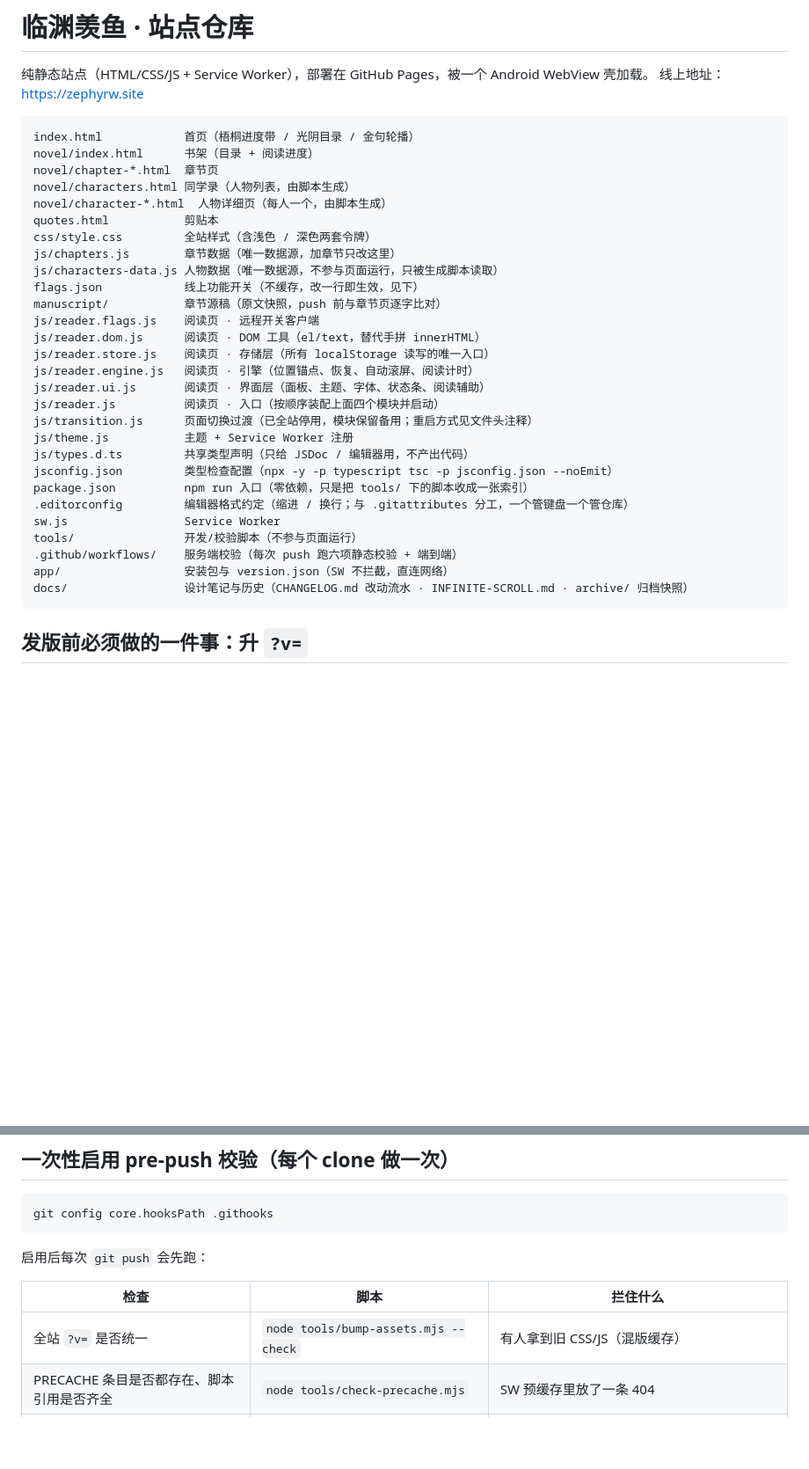
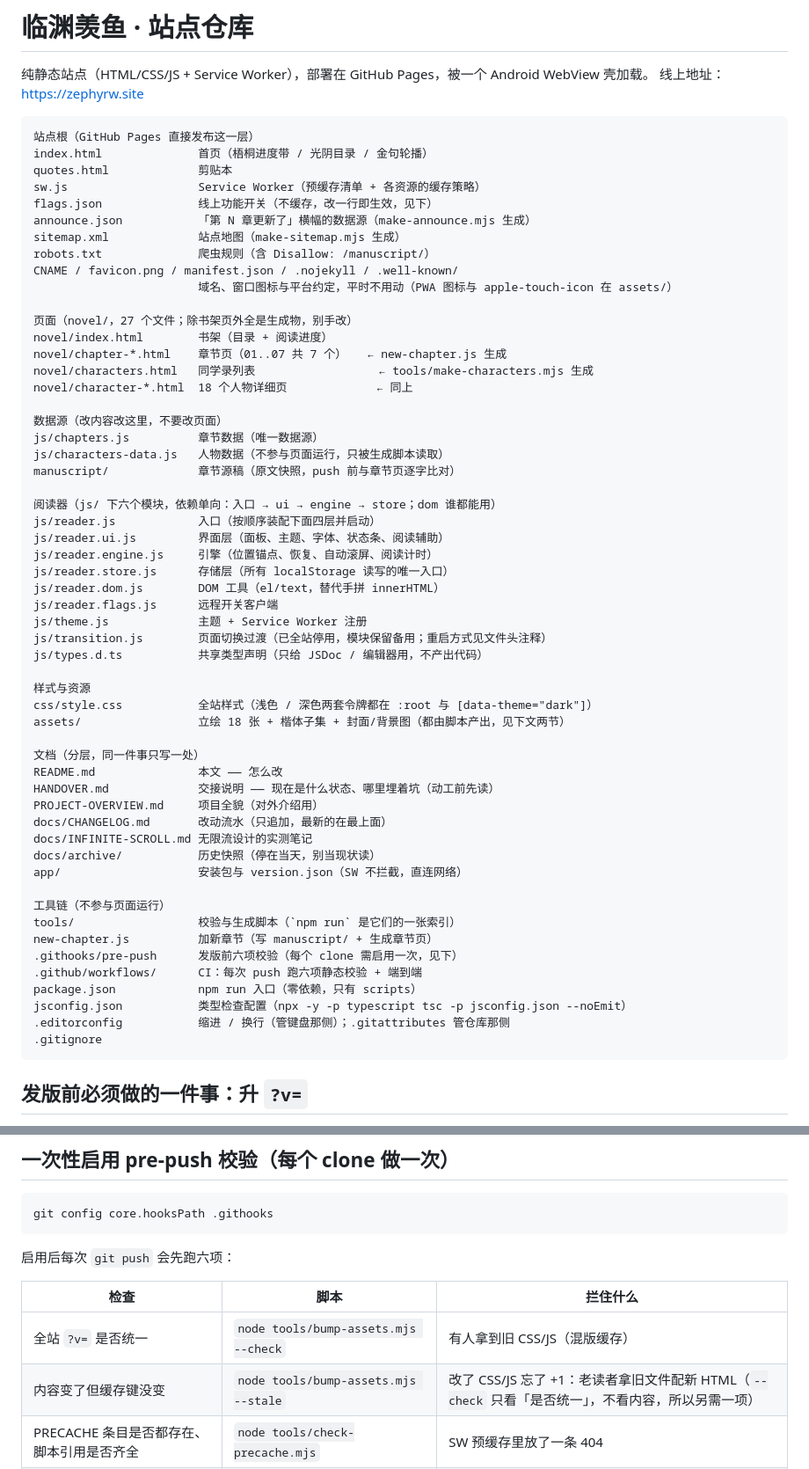
Before and after one commit to 3036615505-ops/3036615505-ops.github.io, a Markdown page: README.md, 2 parts joined by grey strips. Shown at 88% size. GitHub-like rendering; blank space fills up the shorter version.

Commit message:
README: 文件树按角色重排并补齐漏项；两张校验表补上 --stale
截图里那棵树是逐次追加长出来的：manuscript/ 夹在 flags.json 和 js/reader.* 之间，
页面 → 样式 → 数据 → 源稿 → 又回到 js/，读它得靠记性。现在按「站点根 / 页面 /
数据源 / 阅读器 / 样式与资源 / 文档 / 工具链」分组，同组连续。

补漏（原来完全没列）：assets/（18 张立绘 + 楷体子集，全站最重的目录）、announce.json、
sitemap.xml、robots.txt、CNAME、manifest.json、favicon.png、.nojekyll、.well-known/、
.githooks/、三份根目录 md、docs/。

修错（上一轮加 --stale 时漏改的，属于我的疏漏）：
- pre-push 那张表只有 5 行，现在补上「内容变了但缓存键没变」并改成「六项」
- CI 那张表停在 ①②③④⑤，补成六项（stale 是 ②，后面的编号整体顺延）

顺手校准：novel/ 是 27 个文件（7 章 + 18 人物 + 书架 + 同学录）；图标实测在 assets/ 下，
根目录只有 favicon.png。树上 36 个路径逐个对着磁盘验过，只有 chapter-*.html 是通配写法。

纯文档。未动 ?v=(120) / CACHE(linyuan-v67)。

````diff
--- a/README.md
+++ b/README.md
@@ -4,34 +4,61 @@
 线上地址：<https://zephyrw.site>
 
 ```
-index.html            首页（梧桐进度带 / 光阴目录 / 金句轮播）
-novel/index.html      书架（目录 + 阅读进度）
-novel/chapter-*.html  章节页
-novel/characters.html 同学录（人物列表，由脚本生成）
-novel/character-*.html  人物详细页（每人一个，由脚本生成）
-quotes.html           剪贴本
-css/style.css         全站样式（含浅色 / 深色两套令牌）
-js/chapters.js        章节数据（唯一数据源，加章节只改这里）
-js/characters-data.js 人物数据（唯一数据源，不参与页面运行，只被生成脚本读取）
-flags.json            线上功能开关（不缓存，改一行即生效，见下）
-manuscript/           章节源稿（原文快照，push 前与章节页逐字比对）
-js/reader.flags.js    阅读页 · 远程开关客户端
-js/reader.dom.js      阅读页 · DOM 工具（el/text，替代手拼 innerHTML）
-js/reader.store.js    阅读页 · 存储层（所有 localStorage 读写的唯一入口）
-js/reader.engine.js   阅读页 · 引擎（位置锚点、恢复、自动滚屏、阅读计时）
-js/reader.ui.js       阅读页 · 界面层（面板、主题、字体、状态条、阅读辅助）
-js/reader.js          阅读页 · 入口（按顺序装配上面四个模块并启动）
-js/transition.js      页面切换过渡（已全站停用，模块保留备用；重启方式见文件头注释）
-js/theme.js           主题 + Service Worker 注册
-js/types.d.ts         共享类型声明（只给 JSDoc / 编辑器用，不产出代码）
-jsconfig.json         类型检查配置（npx -y -p typescript tsc -p jsconfig.json --noEmit）
-package.json          npm run 入口（零依赖，只是把 tools/ 下的脚本收成一张索引）
-.editorconfig         编辑器格式约定（缩进 / 换行；与 .gitattributes 分工，一个管键盘一个管仓库）
-sw.js                 Service Worker
-tools/                开发/校验脚本（不参与页面运行）
-.github/workflows/    服务端校验（每次 push 跑六项静态校验 + 端到端）
-app/                  安装包与 version.json（SW 不拦截，直连网络）
-docs/                 设计笔记与历史（CHANGELOG.md 改动流水 · INFINITE-SCROLL.md · archive/ 归档快照）
+站点根（GitHub Pages 直接发布这一层）
+index.html              首页（梧桐进度带 / 光阴目录 / 金句轮播）
+quotes.html             剪贴本
+sw.js                   Service Worker（预缓存清单 + 各资源的缓存策略）
+flags.json              线上功能开关（不缓存，改一行即生效，见下）
+announce.json           「第 N 章更新了」横幅的数据源（make-announce.mjs 生成）
+sitemap.xml             站点地图（make-sitemap.mjs 生成）
+robots.txt              爬虫规则（含 Disallow: /manuscript/）
+CNAME / favicon.png / manifest.json / .nojekyll / .well-known/
+                        域名、窗口图标与平台约定，平时不用动（PWA 图标与 apple-touch-icon 在 assets/）
+
+页面（novel/，27 个文件；除书架页外全是生成物，别手改）
+novel/index.html        书架（目录 + 阅读进度）
+novel/chapter-*.html    章节页（01..07 共 7 个）   ← new-chapter.js 生成
+novel/characters.html   同学录列表                  ← tools/make-characters.mjs 生成
+novel/character-*.html  18 个人物详细页             ← 同上
+
+数据源（改内容改这里，不要改页面）
+js/chapters.js          章节数据（唯一数据源）
+js/characters-data.js   人物数据（不参与页面运行，只被生成脚本读取）
+manuscript/             章节源稿（原文快照，push 前与章节页逐字比对）
+
+阅读器（js/ 下六个模块，依赖单向：入口 → ui → engine → store；dom 谁都能用）
+js/reader.js            入口（按顺序装配下面四层并启动）
+js/reader.ui.js         界面层（面板、主题、字体、状态条、阅读辅助）
+js/reader.engine.js     引擎（位置锚点、恢复、自动滚屏、阅读计时）
+js/reader.store.js      存储层（所有 localStorage 读写的唯一入口）
+js/reader.dom.js        DOM 工具（el/text，替代手拼 innerHTML）
+js/reader.flags.js      远程开关客户端
+js/theme.js             主题 + Service Worker 注册
+js/transition.js        页面切换过渡（已全站停用，模块保留备用；重启方式见文件头注释）
+js/types.d.ts           共享类型声明（只给 JSDoc / 编辑器用，不产出代码）
+
+样式与资源
+css/style.css           全站样式（浅色 / 深色两套令牌都在 :root 与 [data-theme="dark"]）
+assets/                 立绘 18 张 + 楷体子集 + 封面/背景图（都由脚本产出，见下文两节）
+
+文档（分层，同一件事只写一处）
+README.md               本文 —— 怎么改
+HANDOVER.md             交接说明 —— 现在是什么状态、哪里埋着坑（动工前先读）
+PROJECT-OVERVIEW.md     项目全貌（对外介绍用）
+docs/CHANGELOG.md       改动流水（只追加，最新的在最上面）
+docs/INFINITE-SCROLL.md 无限流设计的实测笔记
+docs/archive/           历史快照（停在当天，别当现状读）
+app/                    安装包与 version.json（SW 不拦截，直连网络）
+
+工具链（不参与页面运行）
+tools/                  校验与生成脚本（`npm run` 是它们的一张索引）
+new-chapter.js          加新章节（写 manuscript/ + 生成章节页）
+.githooks/pre-push      发版前六项校验（每个 clone 需启用一次，见下）
+.github/workflows/      CI：每次 push 跑六项静态校验 + 端到端
+package.json            npm run 入口（零依赖，只有 scripts）
+jsconfig.json           类型检查配置（npx -y -p typescript tsc -p jsconfig.json --noEmit）
+.editorconfig           缩进 / 换行（管键盘那侧）；.gitattributes 管仓库那侧
+.gitignore
 ```
 
 ## 发版前必须做的一件事：升 `?v=`
@@ -51,11 +78,12 @@ node tools/bump-assets.mjs --write   # 扫描 29 个 HTML，取最大 ?v= +1，
 git config core.hooksPath .githooks
 ```
 
-启用后每次 `git push` 会先跑：
+启用后每次 `git push` 会先跑六项：
 
 | 检查 | 脚本 | 拦住什么 |
 |---|---|---|
 | 全站 `?v=` 是否统一 | `node tools/bump-assets.mjs --check` | 有人拿到旧 CSS/JS（混版缓存） |
+| 内容变了但缓存键没变 | `node tools/bump-assets.mjs --stale` | 改了 CSS/JS 忘了 +1：老读者拿旧文件配新 HTML（`--check` 只看「是否统一」，不看内容，所以另需一项） |
 | PRECACHE 条目是否都存在、脚本引用是否齐全 | `node tools/check-precache.mjs` | SW 预缓存里放了一条 404 |
 | 楷体子集是否覆盖正文 | `python tools/make-kai-subset.py --check` | 正文用了子集外的字（GB2312 一级字之外的生僻字）会显示成豆腐块 |
 | 章节正文与源稿是否一致 | `node tools/manuscript-sync.mjs` | 正文被误改而没人发现 |
````
Also changed, not shown: other parts of README.md (+1 -1 lines).
